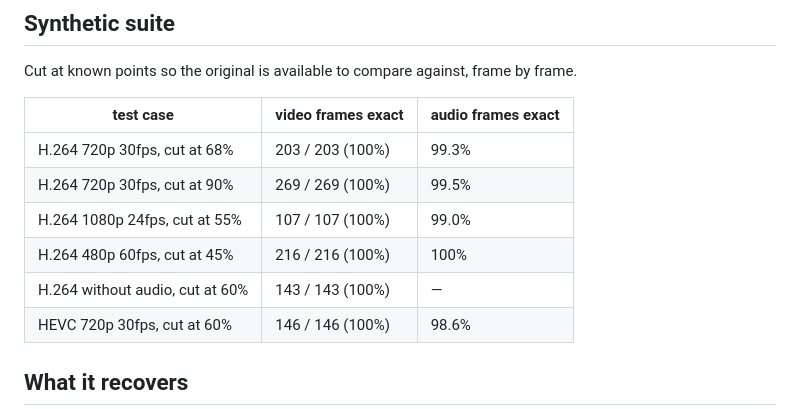
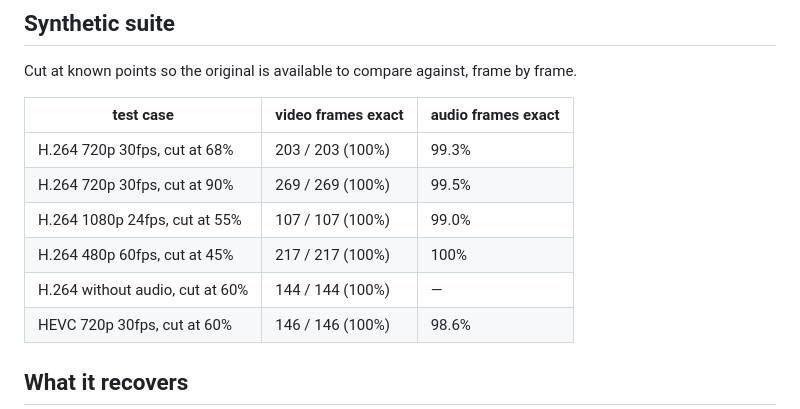
Before and after one commit to LucideLarp/cinesalve, a Markdown page: README.md, the part around the change. Drawn GitHub-style.

Commit message:
Publish the counts the suites actually print
The tail-frame fix raised two of these counts by one and the README was never
swept with the site.

```diff
--- a/README.md
+++ b/README.md
@@ -72,8 +72,8 @@ frame.
 | H.264 720p 30fps, cut at 68% | 203 / 203 (100%) | 99.3% |
 | H.264 720p 30fps, cut at 90% | 269 / 269 (100%) | 99.5% |
 | H.264 1080p 24fps, cut at 55% | 107 / 107 (100%) | 99.0% |
-| H.264 480p 60fps, cut at 45% | 216 / 216 (100%) | 100% |
-| H.264 without audio, cut at 60% | 143 / 143 (100%) | — |
+| H.264 480p 60fps, cut at 45% | 217 / 217 (100%) | 100% |
+| H.264 without audio, cut at 60% | 144 / 144 (100%) | — |
 | HEVC 720p 30fps, cut at 60% | 146 / 146 (100%) | 98.6% |
 
 ## What it recovers
```
